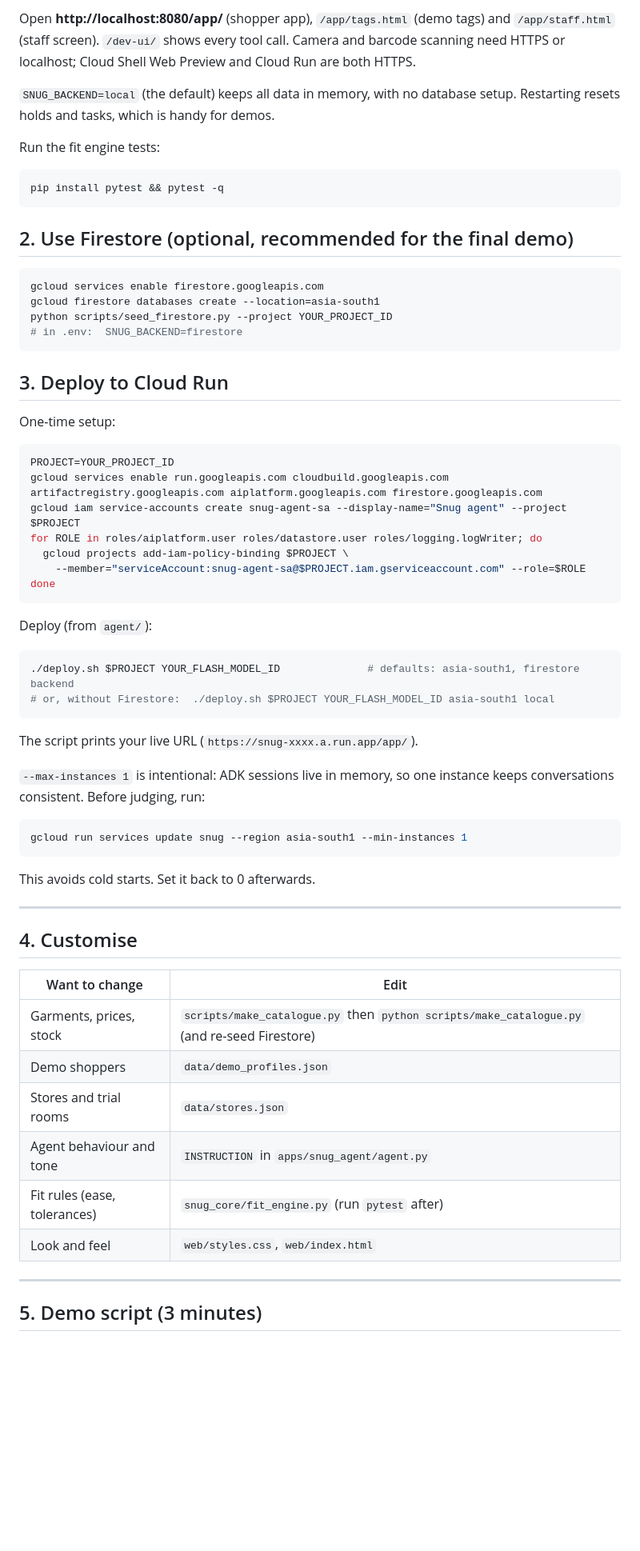
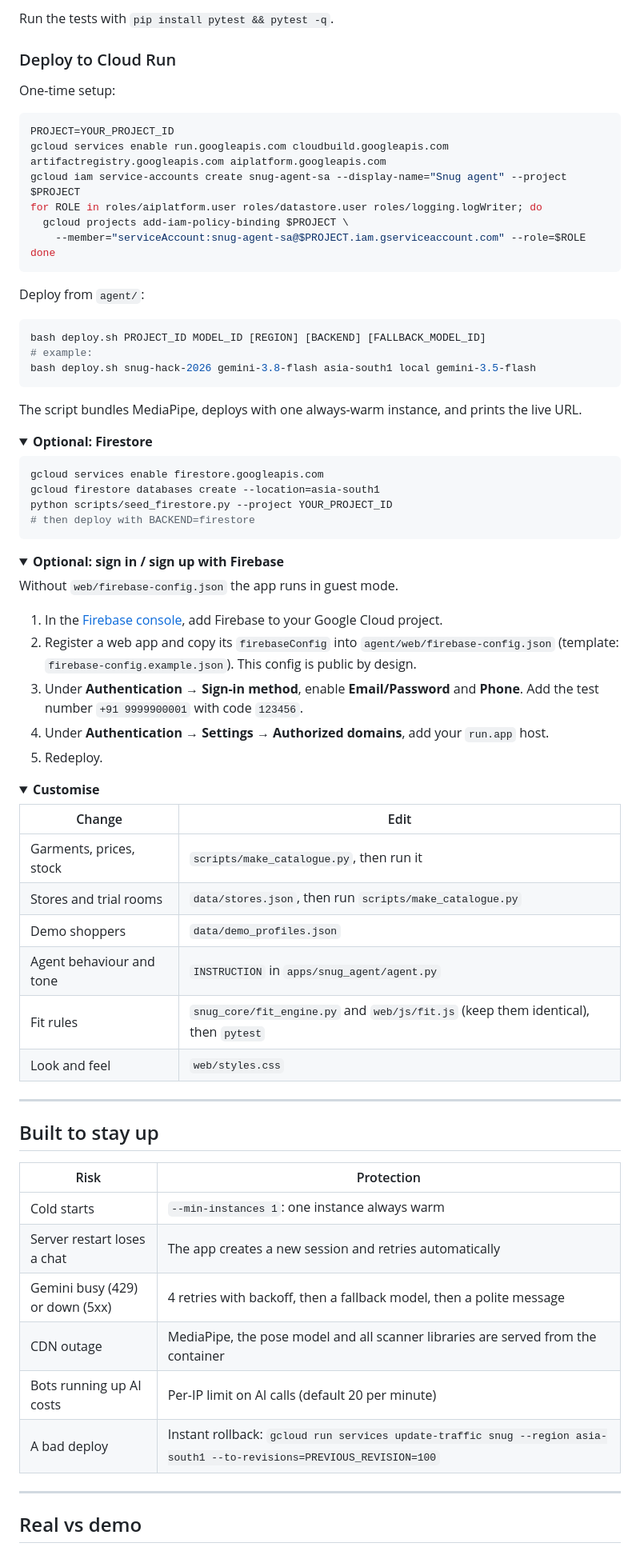
Before and after one commit to Snehadeepthi/snug, a Markdown page: README.md, the part around one of its changes. Shown at 80% size. GitHub-like rendering; folded sections open; blank space fills up the shorter version.

Commit message:
New README: architecture and tech stack

````diff
--- a/README.md
+++ b/README.md
@@ -91,31 +265,14 @@ python main.py
 ```
 
-Open **http://localhost:8080/app/** (shopper app), `/app/tags.html` (demo tags) and `/app/staff.html` (staff screen). `/dev-ui/` shows every tool call. Camera and barcode scanning need HTTPS or localhost; Cloud Shell Web Preview and Cloud Run are both HTTPS.
+Run the tests with `pip install pytest && pytest -q`.
 
-`SNUG_BACKEND=local` (the default) keeps all data in memory, with no database setup. Restarting resets holds and tasks, which is handy for demos.
-
-Run the fit engine tests:
-
-```bash
-pip install pytest && pytest -q
-```
-
-## 2. Use Firestore (optional, recommended for the final demo)
-
-```bash
-gcloud services enable firestore.googleapis.com
-gcloud firestore databases create --location=asia-south1
-python scripts/seed_firestore.py --project YOUR_PROJECT_ID
-# in .env:  SNUG_BACKEND=firestore
-```
-
-## 3. Deploy to Cloud Run
+### Deploy to Cloud Run
 
 One-time setup:
 
 ```bash
 PROJECT=YOUR_PROJECT_ID
-gcloud services enable run.googleapis.com cloudbuild.googleapis.com artifactregistry.googleapis.com aiplatform.googleapis.com firestore.googleapis.com
+gcloud services enable run.googleapis.com cloudbuild.googleapis.com artifactregistry.googleapis.com aiplatform.googleapis.com
 gcloud iam service-accounts create snug-agent-sa --display-name="Snug agent" --project $PROJECT
 for ROLE in roles/aiplatform.user roles/datastore.user roles/logging.logWriter; do
   gcloud projects add-iam-policy-binding $PROJECT \
@@ -123,37 +280,69 @@ for ROLE in roles/aiplatform.user roles/datastore.user roles/logging.logWriter;
 done
 ```
 
-Deploy (from `agent/`):
+Deploy from `agent/`:
 
 ```bash
-./deploy.sh $PROJECT YOUR_FLASH_MODEL_ID              # defaults: asia-south1, firestore backend
-# or, without Firestore:  ./deploy.sh $PROJECT YOUR_FLASH_MODEL_ID asia-south1 local
+bash deploy.sh PROJECT_ID MODEL_ID [REGION] [BACKEND] [FALLBACK_MODEL_ID]
+# example:
+bash deploy.sh snug-hack-2026 gemini-3.8-flash asia-south1 local gemini-3.5-flash
 ```
 
-The script prints your live URL (`https://snug-xxxx.a.run.app/app/`).
+The script bundles MediaPipe, deploys with one always-warm instance, and prints the live URL.
 
-`--max-instances 1` is intentional: ADK sessions live in memory, so one instance keeps conversations consistent. Before judging, run:
+<details>
+<summary><b>Optional: Firestore</b></summary>
 
 ```bash
-gcloud run services update snug --region asia-south1 --min-instances 1
+gcloud services enable firestore.googleapis.com
+gcloud firestore databases create --location=asia-south1
+python scripts/seed_firestore.py --project YOUR_PROJECT_ID
+# then deploy with BACKEND=firestore
 ```
 
-This avoids cold starts. Set it back to 0 afterwards.
+</details>
+
+<details>
+<summary><b>Optional: sign in / sign up with Firebase</b></summary>
+
+Without `web/firebase-config.json` the app runs in guest mode.
+
+1. In the [Firebase console](https://console.firebase.google.com), add Firebase to your Google Cloud project.
+2. Register a web app and copy its `firebaseConfig` into `agent/web/firebase-config.json` (template: `firebase-config.example.json`). This config is public by design.
+3. Under **Authentication → Sign-in method**, enable **Email/Password** and **Phone**. Add the test number `+91 9999900001` with code `123456`.
+4. Under **Authentication → Settings → Authorized domains**, add your `run.app` host.
+5. Redeploy.
+
+</details>
+
+<details>
+<summary><b>Customise</b></summary>
+
+| Change | Edit |
+|---|---|
+| Garments, prices, stock | `scripts/make_catalogue.py`, then run it |
+| Stores and trial rooms | `data/stores.json`, then run `scripts/make_catalogue.py` |
+| Demo shoppers | `data/demo_profiles.json` |
+| Agent behaviour and tone | `INSTRUCTION` in `apps/snug_agent/agent.py` |
+| Fit rules | `snug_core/fit_engine.py` and `web/js/fit.js` (keep them identical), then `pytest` |
+| Look and feel | `web/styles.css` |
+
+</details>
 
 ---
 
-## 4. Customise
+## Built to stay up
 
-| Want to change | Edit |
+| Risk | Protection |
 |---|---|
-| Garments, prices, stock | `scripts/make_catalogue.py` then `python scripts/make_catalogue.py` (and re-seed Firestore) |
-| Demo shoppers | `data/demo_profiles.json` |
-| Stores and trial rooms | `data/stores.json` |
-| Agent behaviour and tone | `INSTRUCTION` in `apps/snug_agent/agent.py` |
-| Fit rules (ease, tolerances) | `snug_core/fit_engine.py` (run `pytest` after) |
-| Look and feel | `web/styles.css`, `web/index.html` |
+| Cold starts | `--min-instances 1`: one instance always warm |
+| Server restart loses a chat | The app creates a new session and retries automatically |
+| Gemini busy (429) or down (5xx) | 4 retries with backoff, then a fallback model, then a polite message |
+| CDN outage | MediaPipe, the pose model and all scanner libraries are served from the container |
+| Bots running up AI costs | Per-IP limit on AI calls (default 20 per minute) |
+| A bad deploy | Instant rollback: `gcloud run services update-traffic snug --region asia-south1 --to-revisions=PREVIOUS_REVISION=100` |
 
 ---
 
-## 5. Demo script (3 minutes)
+## Real vs demo
 
````
Also changed, not shown: other parts of README.md (+250 -142 lines).
